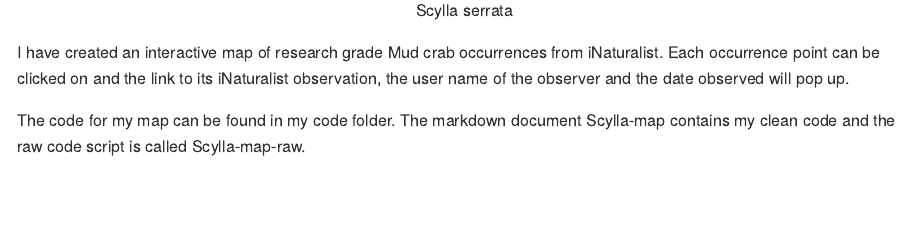
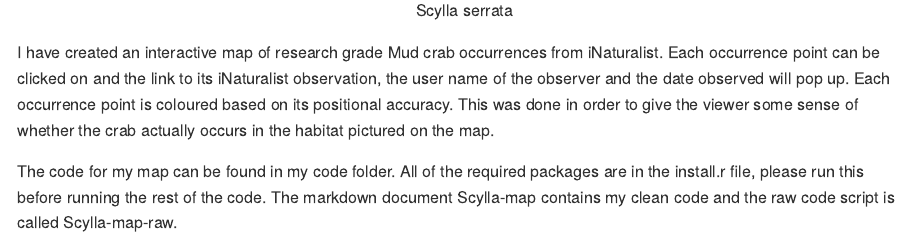
Before and after one commit to Joshy-boi/BIO4001W-GIS-Scylla-serata, an R Markdown document (README.Rmd): the page in a window 1100 px wide, from 740 px down. The pictures show the output file README.md that the author committed with the source, drawn offline in the style of GitHub.

Commit message:
commitng edited readme

````diff
--- a/README.Rmd
+++ b/README.Rmd
@@ -23,7 +23,7 @@ knitr::include_graphics('images/Scylla_serrata.png')
 
 ```
 
-I have created an interactive map of research grade Mud crab occurrences from iNaturalist. Each occurrence point can be clicked on and the link to its iNaturalist observation, the user name of the observer and the date observed will pop up. Each occurence point is coloured based on its positional accuracy. This was done in order to give the viewer some sense of whether the crab actually occurs in the habitat pictured on the map.
+I have created an interactive map of research grade Mud crab occurrences from iNaturalist. Each occurrence point can be clicked on and the link to its iNaturalist observation, the user name of the observer and the date observed will pop up. Each occurrence point is coloured based on its positional accuracy. This was done in order to give the viewer some sense of whether the crab actually occurs in the habitat pictured on the map.
 
 
-The code for my map can be found in my code folder. The markdown document Scylla-map contains my clean code and the raw code script is called Scylla-map-raw.
+The code for my map can be found in my code folder. All of the required packages are in the install.r file, please run this before running the rest of the code. The markdown document Scylla-map contains my clean code and the raw code script is called Scylla-map-raw.
````
Also changed, not shown: README.md.
